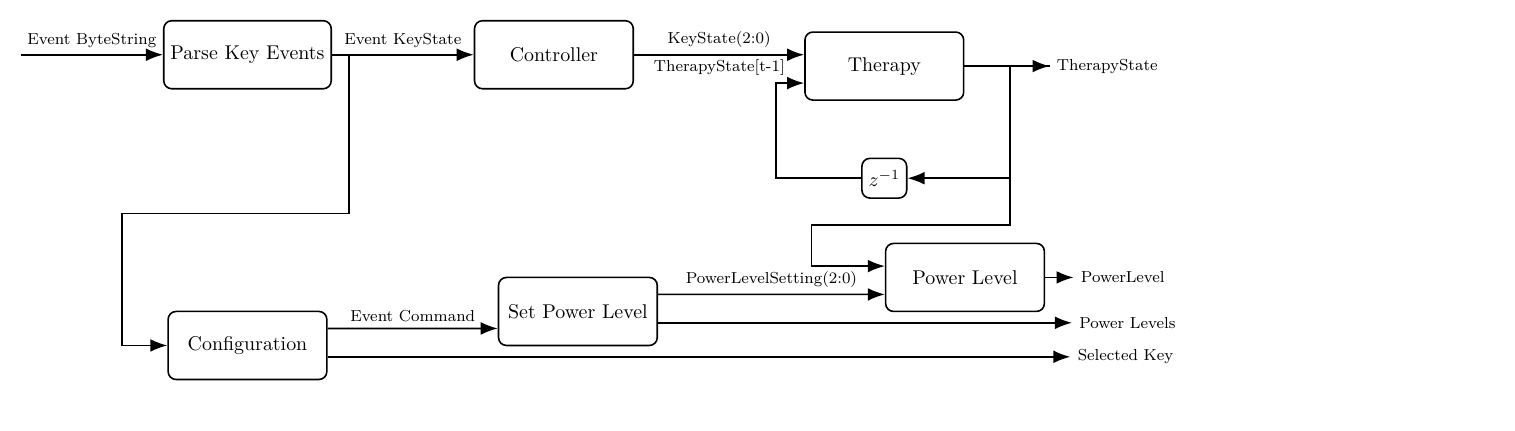
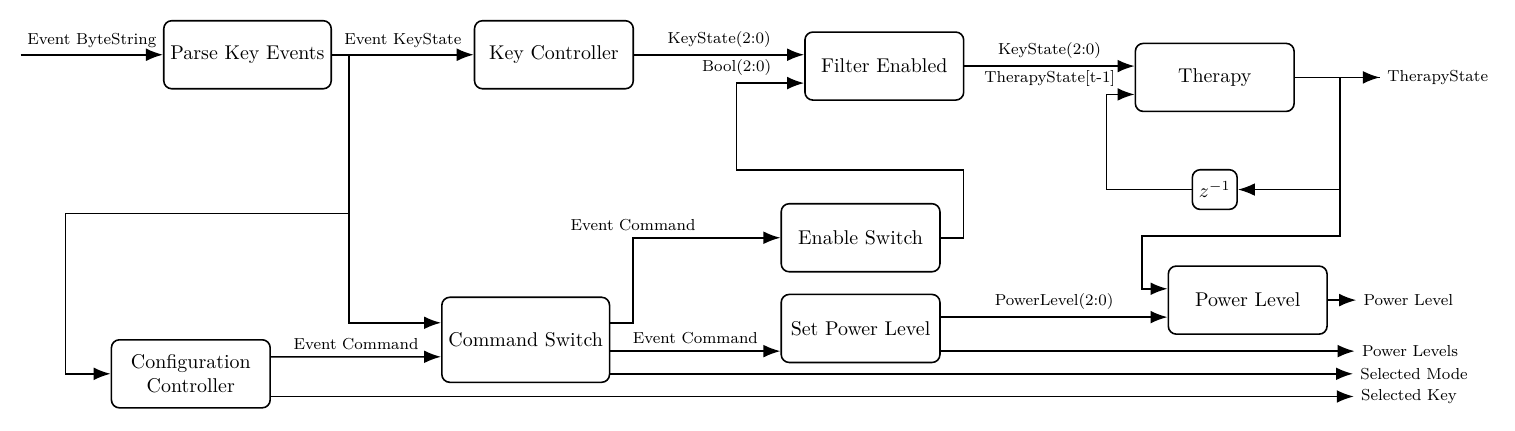
Before and after one commit to AmateurECE/yampa-experiments, a LaTeX figure (docs/ActivationSwitch-Design.tex): the whole page. Compiled offline with pdfLaTeX.

Commit message:
activation-switch: Stage 3

```diff
--- a/docs/ActivationSwitch-Design.tex
+++ b/docs/ActivationSwitch-Design.tex
@@ -14,19 +14,23 @@
 
   % Nodes
   \node[block] (parser) {Parse Key Events};
-  \node[block, right=2.5cm of parser] (controller) {Controller};
-  \node[block, right=3cm of controller, yshift=-0.2cm] (therapy) {Therapy};
+  \node[block, right=2.5cm of parser] (controller) {Key Controller};
+  \node[block, right=3cm of controller, yshift=-0.2cm] (filterenabled) {Filter Enabled};
+  \node[block, right=3cm of filterenabled, yshift=-0.2cm] (therapy) {Therapy};
   \node[block, minimum size=7mm, below=1cm of therapy] (delay) {$z^{-1}$};
-  \node[block, below=3.9cm of parser] (configuration) {Configuration};
-  \node[block, right=3cm of configuration, yshift=0.6cm] (setpowerlevel) {Set Power Level};
-  \node[block, right=4cm of setpowerlevel, yshift=0.6cm] (powerlevel) {Power Level};
+  \node[block, below=4.4cm of parser, xshift=-1cm] (configuration) {Configuration\\Controller};
+  \node[block, right=3cm of configuration, yshift=0.6cm, minimum height=1.5cm] (commandswitch) {Command Switch};
+  \node[block, right=3cm of commandswitch, yshift=1.8cm] (setenabled) {Enable Switch};
+  \node[block, right=3cm of commandswitch, yshift=0.2cm] (setpowerlevel) {Set Power Level};
+  \node[block, right=4cm of setpowerlevel, yshift=0.5cm] (powerlevel) {Power Level};
 
   % Connections
   \draw[line] (-4,0) -- (parser.west) node[signal]{Event ByteString};
   \draw[line] (parser.east) -- node[signal]{Event KeyState} (controller.west);
 
-  % Controller to Therapy
-  \draw[line] (controller.east) -- node[signal]{KeyState(2:0)} ([yshift=0.2cm]therapy.west);
+  % Controller -> Filter -> Therapy
+  \draw[line] (controller.east) -- node[signal]{KeyState(2:0)} ([yshift=0.2cm]filterenabled.west);
+  \draw[line] (filterenabled.east) -- node[signal]{KeyState(2:0)} ([yshift=0.2cm]therapy.west);
 
   % Therapy output
   \draw[line] (therapy.east) -- ++(1.5,0) coordinate (out) node[right, font=\footnotesize]{TherapyState};
@@ -36,13 +40,20 @@
   \draw[line] (delay.west) -| ++(-1.5,1.5) |- ([yshift=-0.3cm]therapy.west) node[signal, above, xshift=-1cm]{TherapyState[t-1]};
 
   % Stage 2
-  \draw[line] ([xshift=0.3cm]parser.east) -- ++(0,-2.8) |- ++(-4,0) |- (configuration.west);
-  \draw[line] ([yshift=0.3cm]configuration.east) -- node[signal]{Event Command} ([yshift=-0.3cm]setpowerlevel.west);
-  \draw[line] ([yshift=0.3cm]setpowerlevel.east) -- node[signal]{PowerLevelSetting(2:0)} ([yshift=-0.3cm]powerlevel.west);
-  \draw[line] ([yshift=-0.2cm]setpowerlevel.east) -- ++(7.3,0) node[right, font=\footnotesize]{Power Levels};
+  \draw[line] ([xshift=0.3cm]parser.east) -- ++(0,-2.8) |- ++(-5,0) |- (configuration.west);
+  \draw[line] ([yshift=0.3cm]configuration.east) -- node[signal]{Event Command} ([yshift=-0.3cm]commandswitch.west);
+  \draw[line] ([yshift=0.2cm]setpowerlevel.east) -- node[signal]{PowerLevel(2:0)} ([yshift=-0.3cm]powerlevel.west);
+  \draw[line] ([yshift=-0.4cm]setpowerlevel.east) -- ++(7.3,0) node[right, font=\footnotesize]{Power Levels};
   \draw[line] ([xshift=-0.7cm]out) -- ++(0,-2.8) |- ++(-3.5,0) |- ([yshift=0.2cm]powerlevel.west);
-  \draw[line] (powerlevel.east) -- ++(0.5,0) node[right, font=\footnotesize]{PowerLevel};
-  \draw[line] ([yshift=-0.2cm]configuration.east) -- ++(13.1,0) node[right, font=\footnotesize]{Selected Key};
+  \draw[line] (powerlevel.east) -- ++(0.5,0) node[right, font=\footnotesize]{Power Level};
+  \draw[line] ([yshift=-0.4cm]configuration.east) -- ++(19.1,0) node[right, font=\footnotesize]{Selected Key};
+
+  % Stage 3
+  \draw[line] ([yshift=-0.2cm]commandswitch.east) -- node[signal]{Event Command} ([yshift=-0.4cm]setpowerlevel.west);
+  \draw[line] ([yshift=-0.6cm]commandswitch.east) -- ++(13.1,0) node[right, font=\footnotesize]{Selected Mode};
+  \draw[line] ([yshift=0.3cm]commandswitch.east) -- ++(0.4,0) -| ++(0,1.4) |- node[signal]{Event Command} (setenabled.west);
+  \draw[line] (setenabled.east) -- ++(0.4,0) -| ++(0,1.2) -| ++(-4,0) |- node[signal]{Bool(2:0)} ([yshift=-0.3cm]filterenabled.west);
+  \draw[line] ([xshift=0.3cm]parser.east) |- ([yshift=0.3cm]commandswitch.west);
 
 \end{tikzpicture}
 \end{document}
```
Also changed, not shown: README.md, docs/ActivationSwitch-Design.png, 3 other files.
